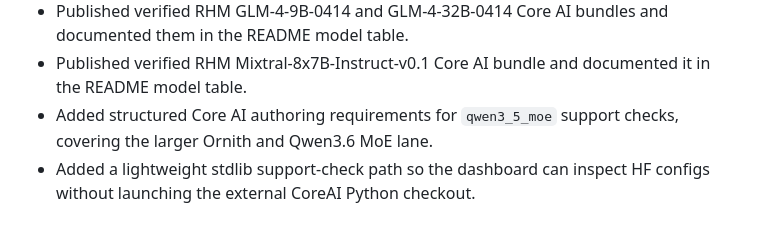
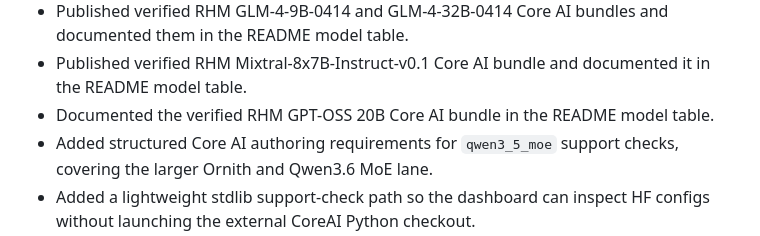
Before and after one commit to RedHillsMediaFL/caix, a Markdown page: CHANGELOG.md, the part around the change. GitHub-like rendering.

```diff
--- a/CHANGELOG.md
+++ b/CHANGELOG.md
@@ -20,6 +20,7 @@
 - Added README status badges for GitHub releases, stars, Apple silicon/Core AI, Swift, and RHM Hugging Face models.
 - Published verified RHM GLM-4-9B-0414 and GLM-4-32B-0414 Core AI bundles and documented them in the README model table.
 - Published verified RHM Mixtral-8x7B-Instruct-v0.1 Core AI bundle and documented it in the README model table.
+- Documented the verified RHM GPT-OSS 20B Core AI bundle in the README model table.
 - Added structured Core AI authoring requirements for `qwen3_5_moe` support checks, covering the larger Ornith and Qwen3.6 MoE lane.
 - Added a lightweight stdlib support-check path so the dashboard can inspect HF configs without launching the external CoreAI Python checkout.
 - Added a native server-side HF config probe for dashboard support checks so launchd does not need to spawn converter subprocesses for quick architecture inspection.
```
Also changed, not shown: README.md (+1 -0 lines).
